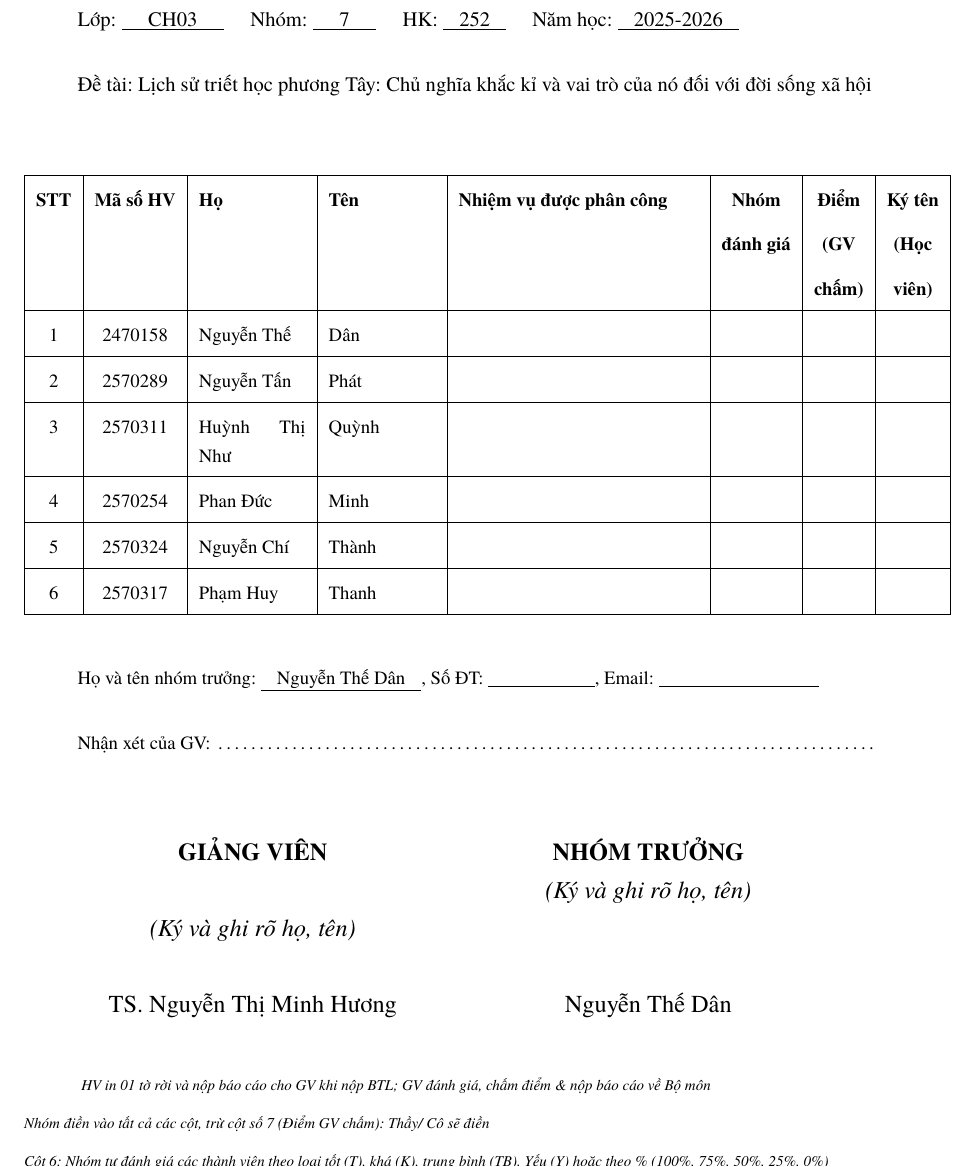
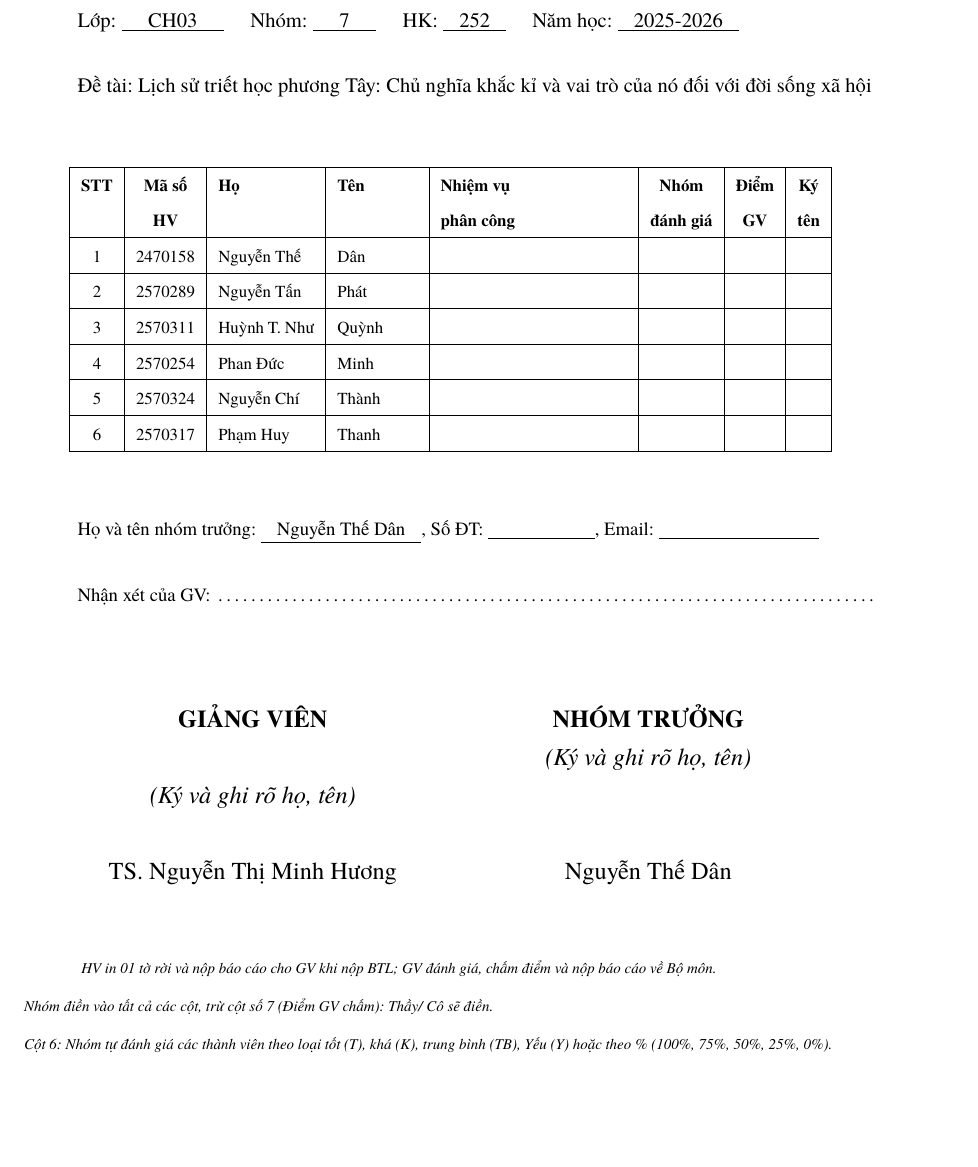
Before and after one commit to HThanh-how/AS5113_Sun, a LaTeX document (main.tex): part of page 2 of 38, cut so that both start at the same text, the shorter picture padded with empty space. Compiled offline with XeLaTeX.

Commit message:
refactor: Adjust student assessment table layout, font size, and content for improved compactness.

```diff
--- a/main.tex
+++ b/main.tex
@@ -202,19 +202,18 @@ Năm học: \underline{\hspace{0.3cm}2025-2026\hspace{0.3cm}}
 \vspace{0.5cm}
 
 \begin{center}
-\renewcommand{\arraystretch}{1.5}
-\fontsize{10}{12}\selectfont
-\begin{tabular}{|c|c|p{2cm}|p{2cm}|p{4.5cm}|c|c|c|}
+\renewcommand{\arraystretch}{1.3}
+\fontsize{9}{11}\selectfont
+\begin{tabular}{|c|c|p{1.8cm}|p{1.5cm}|p{3.5cm}|c|c|c|}
     \hline
-    \textbf{STT} & \textbf{Mã số HV} & \textbf{Họ} & \textbf{Tên} & \textbf{Nhiệm vụ được phân công} & \textbf{Nhóm} & \textbf{Điểm} & \textbf{Ký tên} \\
-    & & & & & \textbf{đánh giá} & \textbf{(GV} & \textbf{(Học} \\
-    & & & & & & \textbf{chấm)} & \textbf{viên)} \\
+    \textbf{STT} & \textbf{Mã số} & \textbf{Họ} & \textbf{Tên} & \textbf{Nhiệm vụ} & \textbf{Nhóm} & \textbf{Điểm} & \textbf{Ký} \\
+    & \textbf{HV} & & & \textbf{phân công} & \textbf{đánh giá} & \textbf{GV} & \textbf{tên} \\
     \hline
     1 & 2470158 & Nguyễn Thế & Dân & & & & \\
     \hline
     2 & 2570289 & Nguyễn Tấn & Phát & & & & \\
     \hline
-    3 & 2570311 & Huỳnh Thị Như & Quỳnh & & & & \\
+    3 & 2570311 & Huỳnh T. Như & Quỳnh & & & & \\
     \hline
     4 & 2570254 & Phan Đức & Minh & & & & \\
     \hline
@@ -252,9 +251,9 @@ Nhận xét của GV: \dotfill
 \vspace{0.5cm}
 
 {\fontsize{8}{10}\selectfont \textit{
-HV in 01 tờ rời và nộp báo cáo cho GV khi nộp BTL; GV đánh giá, chấm điểm \& nộp báo cáo về Bộ môn\\
-Nhóm điền vào tất cả các cột, trừ cột số 7 (Điểm GV chấm): Thầy/ Cô sẽ điền\\
-Cột 6: Nhóm tự đánh giá các thành viên theo loại tốt (T), khá (K), trung bình (TB), Yếu (Y) hoặc theo \% (100\%, 75\%, 50\%, 25\%, 0\%)
+HV in 01 tờ rời và nộp báo cáo cho GV khi nộp BTL; GV đánh giá, chấm điểm và nộp báo cáo về Bộ môn.\\
+Nhóm điền vào tất cả các cột, trừ cột số 7 (Điểm GV chấm): Thầy/ Cô sẽ điền.\\
+Cột 6: Nhóm tự đánh giá các thành viên theo loại tốt (T), khá (K), trung bình (TB), Yếu (Y) hoặc theo \% (100\%, 75\%, 50\%, 25\%, 0\%).
 }}
 
 % ============ MẪU 01: BẢNG ĐIỂM KHÁC 20% ============
```
